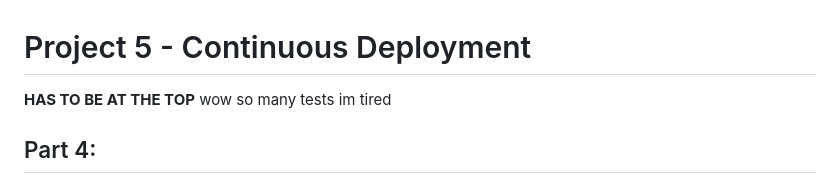
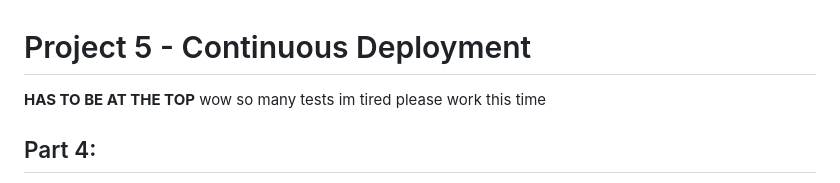
Before and after one commit to WSU-kduncan/cicdf25-Riyamh, a Markdown page: Project-5/README-CD.md, the part around the change. Rendered like a GitHub page.

```diff
--- a/Project-5/README-CD.md
+++ b/Project-5/README-CD.md
@@ -2,6 +2,8 @@
 
 **HAS TO BE AT THE TOP**
 wow so many tests im tired
+please work this time
+
 ## Part 4:
 Summarize the project contents in the repository
 Link to README-CI.md and README-CD.md with a brief summary about what users will find in each document.
```
